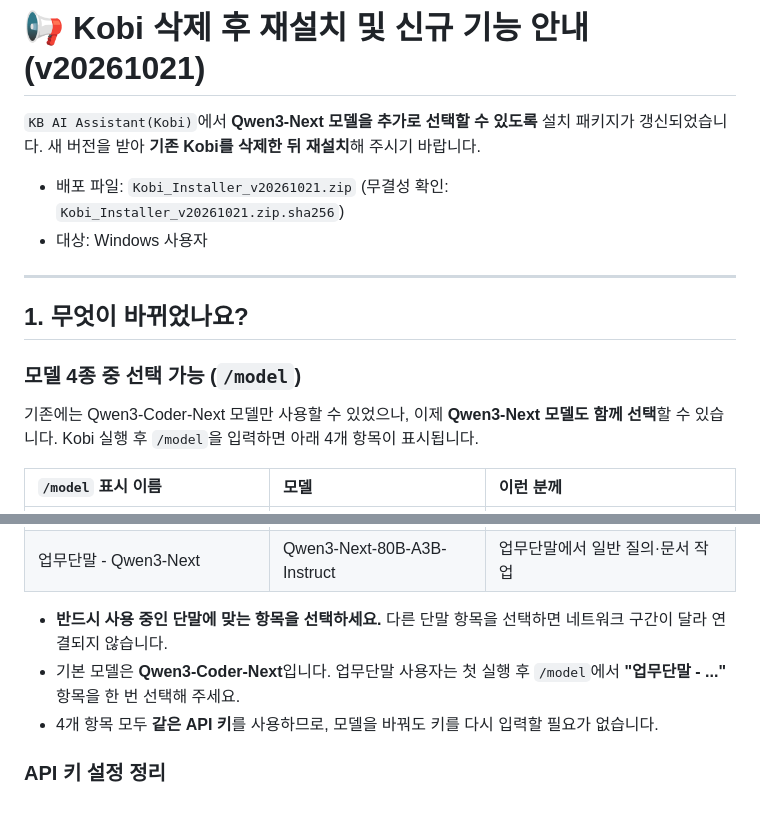
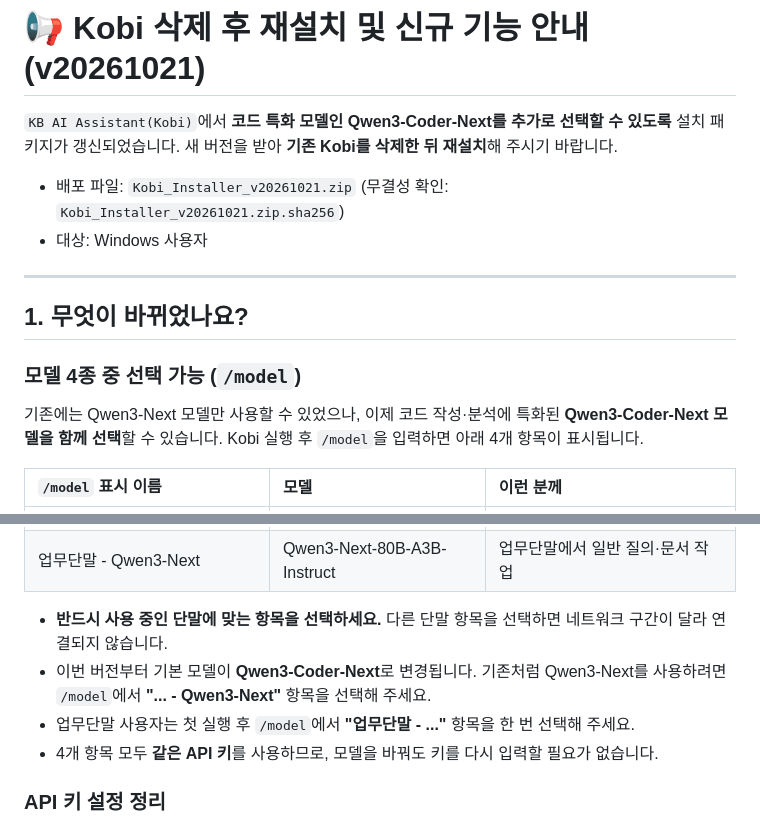
Before and after one commit to cuphana7/kobi-ai-agent, a Markdown page: NOTICE_2026-10.md, 2 parts joined by grey strips. GitHub-like rendering.

Commit message:
Reframe v20261021 notice: Qwen3-Coder-Next is the added model
Users previously had only Qwen3-Next, so the notice now announces
Qwen3-Coder-Next as the addition and tells users the default model
becomes Qwen3-Coder-Next, with /model to switch back to Qwen3-Next.

Co-Authored-By: Claude Opus 5.5 <noreply@anthropic.com>

```diff
--- a/NOTICE_2026-10.md
+++ b/NOTICE_2026-10.md
@@ -1,6 +1,6 @@
 # 📢 Kobi 삭제 후 재설치 및 신규 기능 안내 (v20261021)
 
-`KB AI Assistant(Kobi)`에서 **Qwen3-Next 모델을 추가로 선택할 수 있도록** 설치 패키지가 갱신되었습니다. 새 버전을 받아 **기존 Kobi를 삭제한 뒤 재설치**해 주시기 바랍니다.
+`KB AI Assistant(Kobi)`에서 **코드 특화 모델인 Qwen3-Coder-Next를 추가로 선택할 수 있도록** 설치 패키지가 갱신되었습니다. 새 버전을 받아 **기존 Kobi를 삭제한 뒤 재설치**해 주시기 바랍니다.
 
 - 배포 파일: `Kobi_Installer_v20261021.zip` (무결성 확인: `Kobi_Installer_v20261021.zip.sha256`)
 - 대상: Windows 사용자
@@ -11,7 +11,7 @@
 
 ### 모델 4종 중 선택 가능 (`/model`)
 
-기존에는 Qwen3-Coder-Next 모델만 사용할 수 있었으나, 이제 **Qwen3-Next 모델도 함께 선택**할 수 있습니다. Kobi 실행 후 `/model`을 입력하면 아래 4개 항목이 표시됩니다.
+기존에는 Qwen3-Next 모델만 사용할 수 있었으나, 이제 코드 작성·분석에 특화된 **Qwen3-Coder-Next 모델을 함께 선택**할 수 있습니다. Kobi 실행 후 `/model`을 입력하면 아래 4개 항목이 표시됩니다.
 
 | `/model` 표시 이름 | 모델 | 이런 분께 |
 | :--- | :--- | :--- |
@@ -21,7 +21,8 @@
 | 업무단말 - Qwen3-Next | Qwen3-Next-80B-A3B-Instruct | 업무단말에서 일반 질의·문서 작업 |
 
 - **반드시 사용 중인 단말에 맞는 항목을 선택하세요.** 다른 단말 항목을 선택하면 네트워크 구간이 달라 연결되지 않습니다.
-- 기본 모델은 **Qwen3-Coder-Next**입니다. 업무단말 사용자는 첫 실행 후 `/model`에서 **"업무단말 - ..."** 항목을 한 번 선택해 주세요.
+- 이번 버전부터 기본 모델이 **Qwen3-Coder-Next**로 변경됩니다. 기존처럼 Qwen3-Next를 사용하려면 `/model`에서 **"... - Qwen3-Next"** 항목을 선택해 주세요.
+- 업무단말 사용자는 첫 실행 후 `/model`에서 **"업무단말 - ..."** 항목을 한 번 선택해 주세요.
 - 4개 항목 모두 **같은 API 키**를 사용하므로, 모델을 바꿔도 키를 다시 입력할 필요가 없습니다.
 
 ### API 키 설정 정리
```
